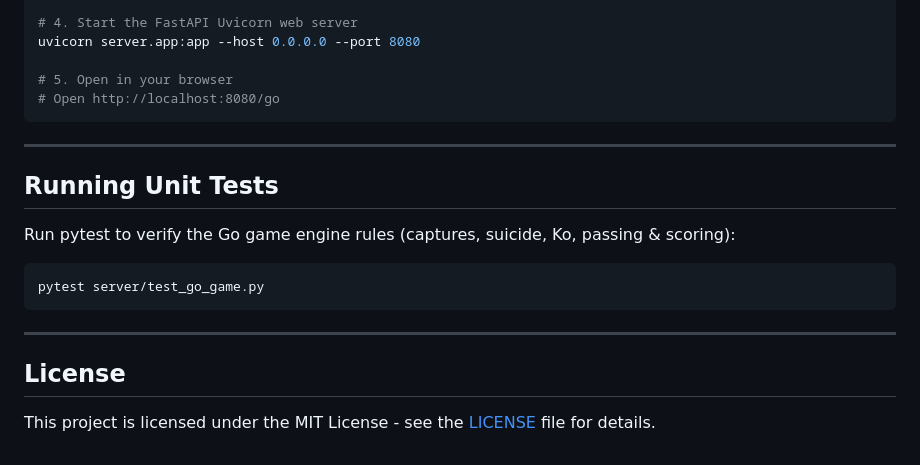
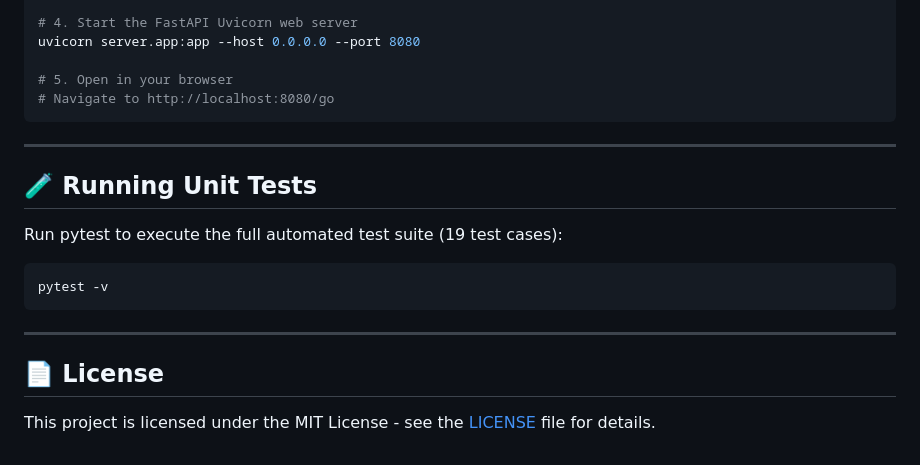
Before and after one commit to Archon-Phi/stonesync, a Markdown page: README.md, the part around one of its changes. Drawn GitHub-style.

````diff
--- a/README.md
+++ b/README.md
@@ -67,21 +82,21 @@ pip install -r requirements.txt
 uvicorn server.app:app --host 0.0.0.0 --port 8080
 
 # 5. Open in your browser
-# Open http://localhost:8080/go
+# Navigate to http://localhost:8080/go
 ```
 
 ---
 
-## Running Unit Tests
+## 🧪 Running Unit Tests
 
-Run pytest to verify the Go game engine rules (captures, suicide, Ko, passing & scoring):
+Run pytest to execute the full automated test suite (19 test cases):
 
 ```bash
-pytest server/test_go_game.py
+pytest -v
 ```
 
 ---
 
-## License
+## 📄 License
 
 This project is licensed under the MIT License - see the [LICENSE](LICENSE) file for details.
````
Also changed, not shown: other parts of README.md (+47 -32 lines).
